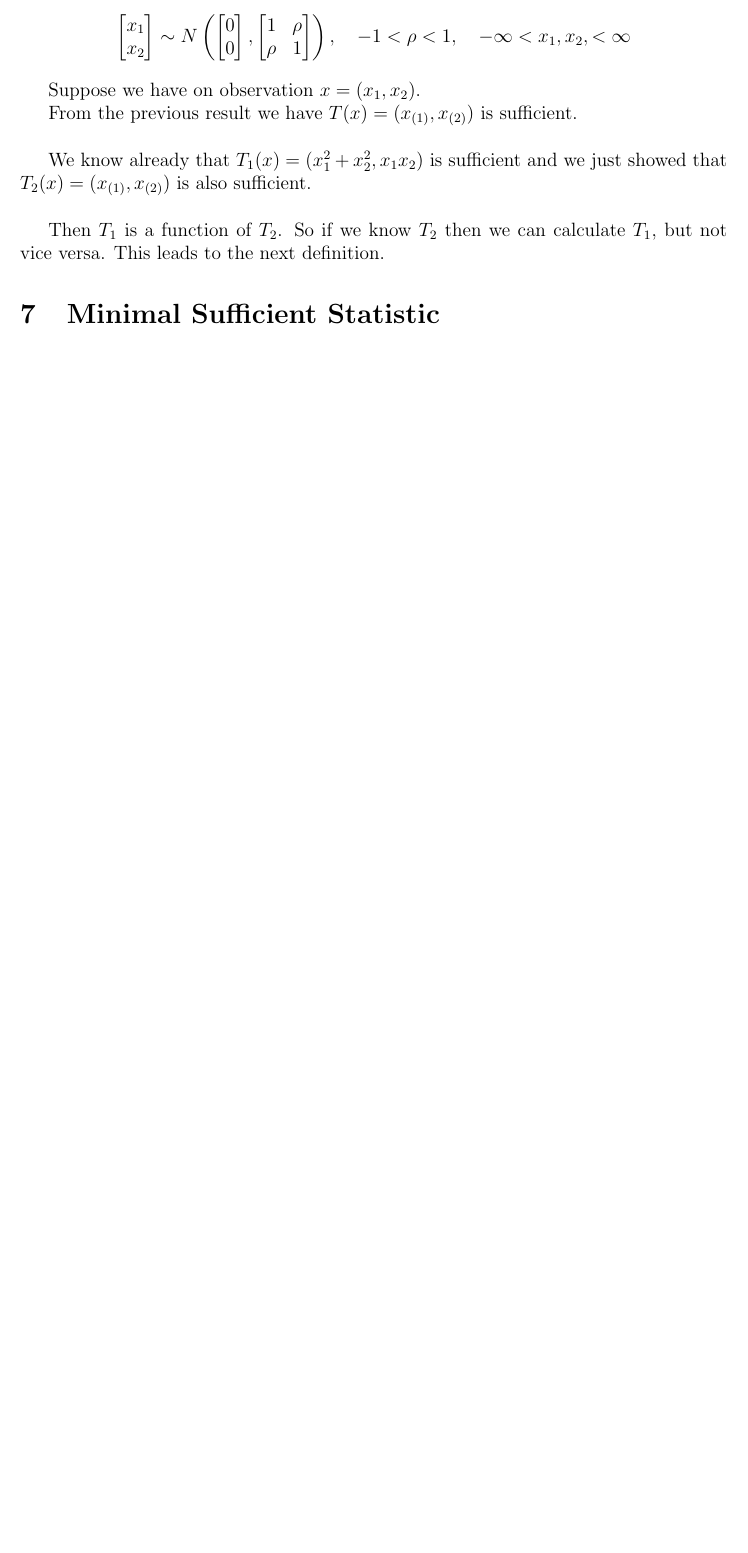
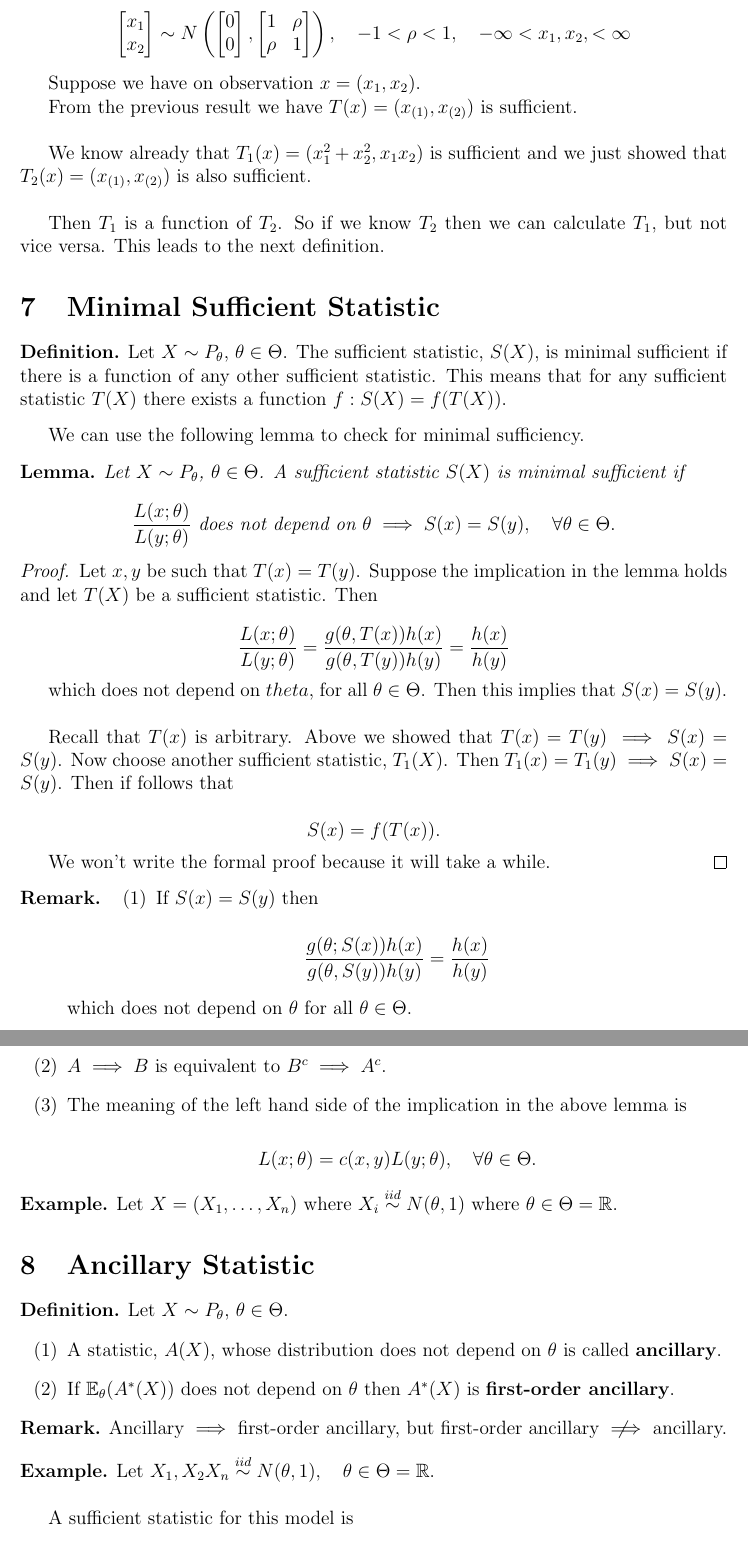
Before and after one commit to mmace3/MATH653, a LaTeX document (Notes/STAT653Notes.tex): part of page 11 of 11 before the commit and two parts of pages 12 and 13 of 14 after it, the two joined at a grey line, cut so that both start at the same text, the shorter picture padded with empty space. Compiled offline with LaTeX, dvips and Ghostscript.

Commit message:
add more notes

```diff
--- a/Notes/STAT653Notes.tex
+++ b/Notes/STAT653Notes.tex
@@ -852,6 +887,98 @@ $T_1$, but not vice versa. This leads to the next definition.
 
 \section{Minimal Sufficient Statistic}
 
+\begin{definition}
+Let $X \sim P_{\theta}$, $\theta \in \Theta$. The sufficient statistic, $S(X)$,
+is minimal sufficient if there is a function of any other sufficient statistic.
+This means that for any sufficient statistic $T(X)$ there exists a function
+$f:S(X) = f(T(X))$.
+\end{definition}
+
+We can use the following lemma to check for minimal sufficiency.
+
+\begin{lemma}
+Let $X \sim P_{\theta}$, $\theta \in \Theta$. A sufficient statistic $S(X)$
+is minimal sufficient if
+
+\begin{equation*}
+\frac{L(x; \theta)}{L(y; \theta)} \text{ does not depend on } \theta \implies
+S(x) = S(y), \quad \forall \theta \in \Theta.
+\end{equation*}
+\end{lemma}
+
+\begin{proof}
+Let $x, y$ be such that $T(x) = T(y)$. Suppose the implication in the lemma
+holds and let $T(X)$ be a sufficient statistic. Then
+
+\begin{equation*}
+\frac{L(x; \theta)}{L(y; \theta)} = \frac{g(\theta, T(x))h(x)}{g(\theta, T(y))h(y)}
+= \frac{h(x)}{h(y)}
+\end{equation*}
+
+which does not depend on $theta$, for all $\theta \in \Theta$. Then this implies
+that $S(x) = S(y)$. \\
+
+Recall that $T(x)$ is arbitrary. Above we showed that $T(x) = T(y) \implies S(x) = S(y)$.
+Now choose another sufficient statistic, $T_1(X)$. Then
+$T_1(x) = T_1(y) \implies S(x) = S(y)$. Then if follows that
+
+$$ S(x) = f(T(x)).$$
+
+We won't write the formal proof because it will take a while.
+\end{proof}
+
+\begin{remark}
 
 
+\begin{enumerate}[label = (\arabic*)]
+\item If $S(x) = S(y)$ then
 
+\begin{equation*}
+\frac{g(\theta; S(x))h(x)}{g(\theta, S(y))h(y)} = \frac{h(x)}{h(y)}
+\end{equation*}
+
+which does not depend on $\theta$ for all $\theta \in \Theta$.
+
+\item $A \implies B$ is equivalent to $B^c \implies A^c$.
+
+\item The meaning of the left hand side of the implication in the above
+lemma is
+
+\begin{equation*}
+L(x; \theta) = c(x, y)L(y; \theta), \quad \forall \theta \in \Theta.
+\end{equation*}
+
+\end{enumerate}
+\end{remark}
+
+\begin{example}
+Let $X = (X_1, \ldots, X_n)$ where $X_i \overset{iid}{\sim} N(\theta, 1)$ where
+$\theta \in \Theta = \mathbb{R}$.
+\end{example}
+
+
+\section{Ancillary Statistic}
+
+\begin{definition}
+Let $X \sim P_{\theta}$, $\theta \in \Theta$.
+\begin{enumerate}[label = (\arabic*)]
+
+\item A statistic, $A(X)$, whose distribution does not depend on $\theta$
+is called \textbf{ancillary}.
+
+\item If $\mathbb{E}_{\theta}(A^{*}(X))$ does not depend on $\theta$ then
+$A^{*}(X)$ is \textbf{first-order ancillary}.
+\end{enumerate}
+\end{definition}
+
+\begin{remark}
+Ancillary $\implies$ first-order ancillary, but first-order ancillary
+$\notimplies$ ancillary.
+\end{remark}
+
+\begin{example}
+Let $X_1, X_2 X_n \overset{iid}{\sim} N(\theta, 1), \quad \theta \in \Theta = \mathbb{R}$.\\
+
+A sufficient statistic for this model is
+
+$$ S(X) = X_1 + X_2 \sim N(2\theta, 2). $$
@@ -857,0 +1034 @@ $T_1$, but not vice versa. This leads to the next definition.
+$$ A(X) = I(-1 \leq X_1 < 1) + I(-1 \leq X_2 \leq 1). $$
```
Also changed, not shown: Notes/STAT653Notes.pdf, Notes/STAT653Notes.tex (104 more changed lines).
